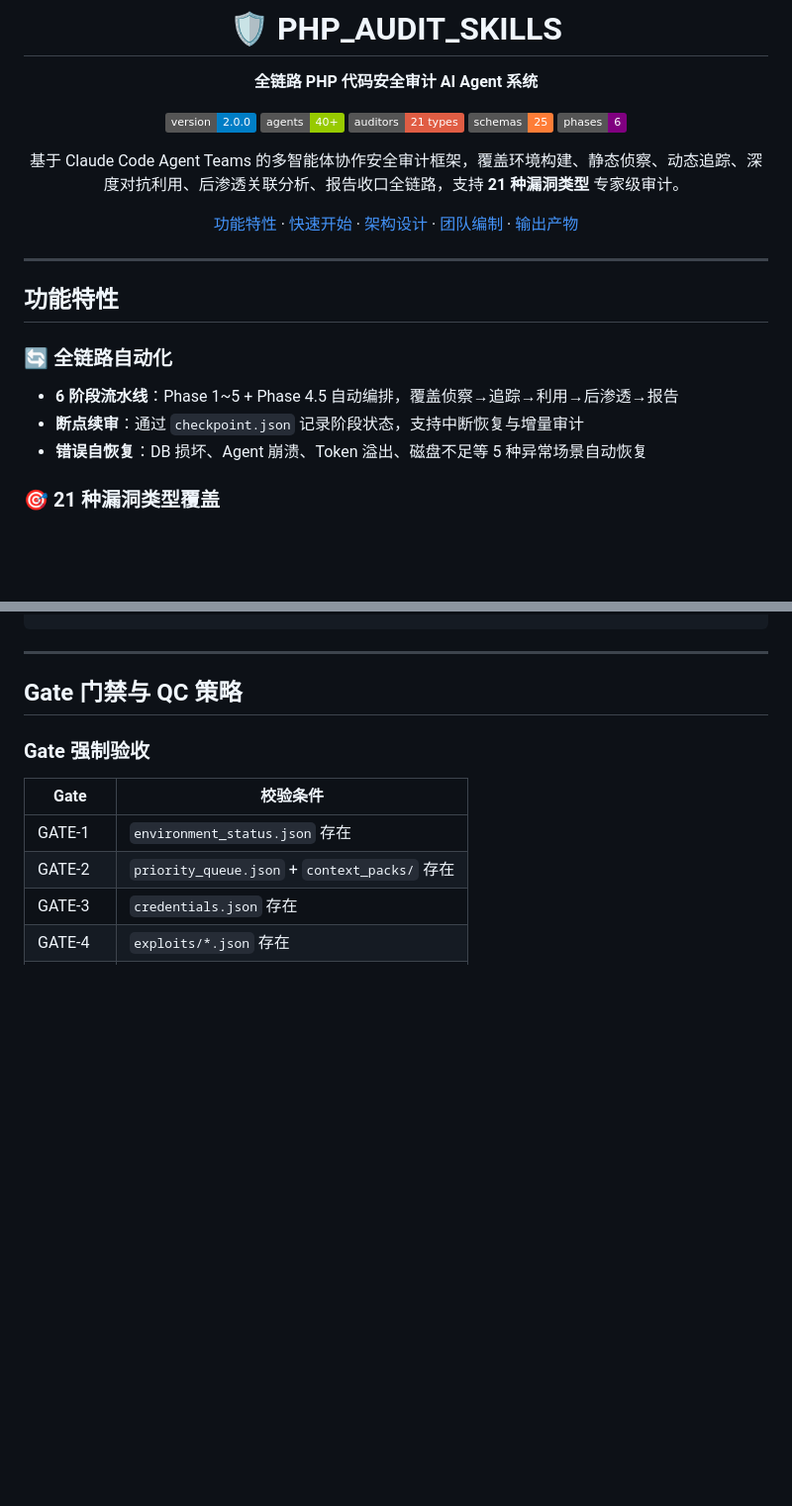
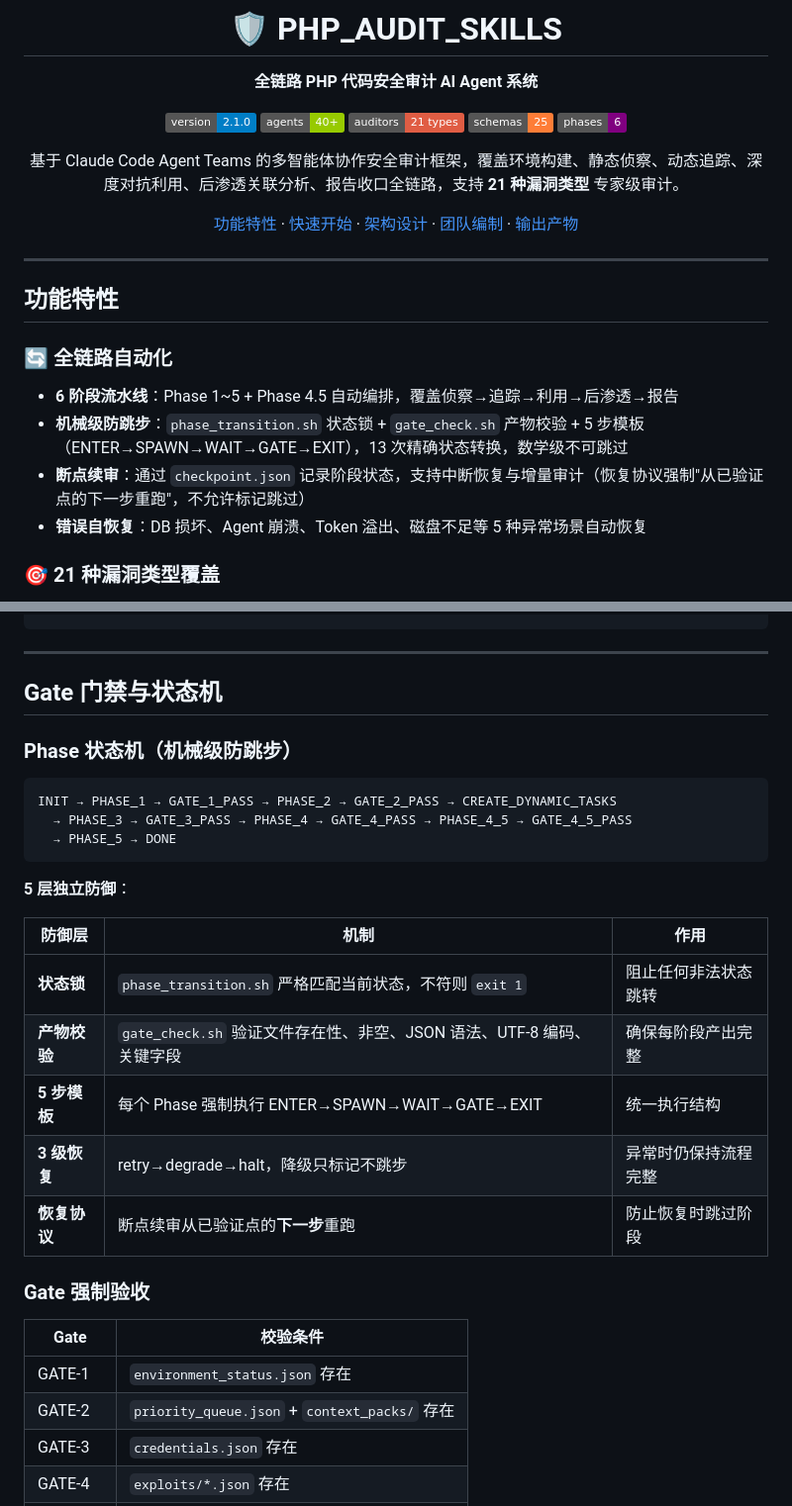
Before and after one commit to yunmengya/PHP_AUDIT_SKILLS, a Markdown page: README.md, 2 parts joined by grey strips. Shown at 99% size. Rendered like a GitHub page; badges without logos; blank space fills up the shorter version.

````diff
--- a/README.md
+++ b/README.md
@@ -4,7 +4,7 @@
 
 **全链路 PHP 代码安全审计 AI Agent 系统**
 
-![Version](https://img.shields.io/badge/version-2.0.0-blue)
+![Version](https://img.shields.io/badge/version-2.1.0-blue)
 ![Agents](https://img.shields.io/badge/agents-40+-green)
 ![Auditors](https://img.shields.io/badge/auditors-21_types-red)
 ![Schemas](https://img.shields.io/badge/schemas-25-orange)
@@ -22,7 +22,8 @@
 
 ### 🔄 全链路自动化
 - **6 阶段流水线**：Phase 1~5 + Phase 4.5 自动编排，覆盖侦察→追踪→利用→后渗透→报告
-- **断点续审**：通过 `checkpoint.json` 记录阶段状态，支持中断恢复与增量审计
+- **机械级防跳步**：`phase_transition.sh` 状态锁 + `gate_check.sh` 产物校验 + 5 步模板（ENTER→SPAWN→WAIT→GATE→EXIT），13 次精确状态转换，数学级不可跳过
+- **断点续审**：通过 `checkpoint.json` 记录阶段状态，支持中断恢复与增量审计（恢复协议强制"从已验证点的下一步重跑"，不允许标记跳过）
 - **错误自恢复**：DB 损坏、Agent 崩溃、Token 溢出、磁盘不足等 5 种异常场景自动恢复
 
 ### 🎯 21 种漏洞类型覆盖
@@ -478,7 +481,25 @@ $WORK_DIR/
 
 ---
 
-## Gate 门禁与 QC 策略
+## Gate 门禁与状态机
+
+### Phase 状态机（机械级防跳步）
+
+```
+INIT → PHASE_1 → GATE_1_PASS → PHASE_2 → GATE_2_PASS → CREATE_DYNAMIC_TASKS
+  → PHASE_3 → GATE_3_PASS → PHASE_4 → GATE_4_PASS → PHASE_4_5 → GATE_4_5_PASS
+  → PHASE_5 → DONE
+```
+
+**5 层独立防御**：
+
+| 防御层 | 机制 | 作用 |
+|--------|------|------|
+| **状态锁** | `phase_transition.sh` 严格匹配当前状态，不符则 `exit 1` | 阻止任何非法状态跳转 |
+| **产物校验** | `gate_check.sh` 验证文件存在性、非空、JSON 语法、UTF-8 编码、关键字段 | 确保每阶段产出完整 |
+| **5 步模板** | 每个 Phase 强制执行 ENTER→SPAWN→WAIT→GATE→EXIT | 统一执行结构 |
+| **3 级恢复** | retry→degrade→halt，降级只标记不跳步 | 异常时仍保持流程完整 |
+| **恢复协议** | 断点续审从已验证点的**下一步**重跑 | 防止恢复时跳过阶段 |
 
 ### Gate 强制验收
 
````
Also changed, not shown: other parts of README.md (+35 -0 lines).
